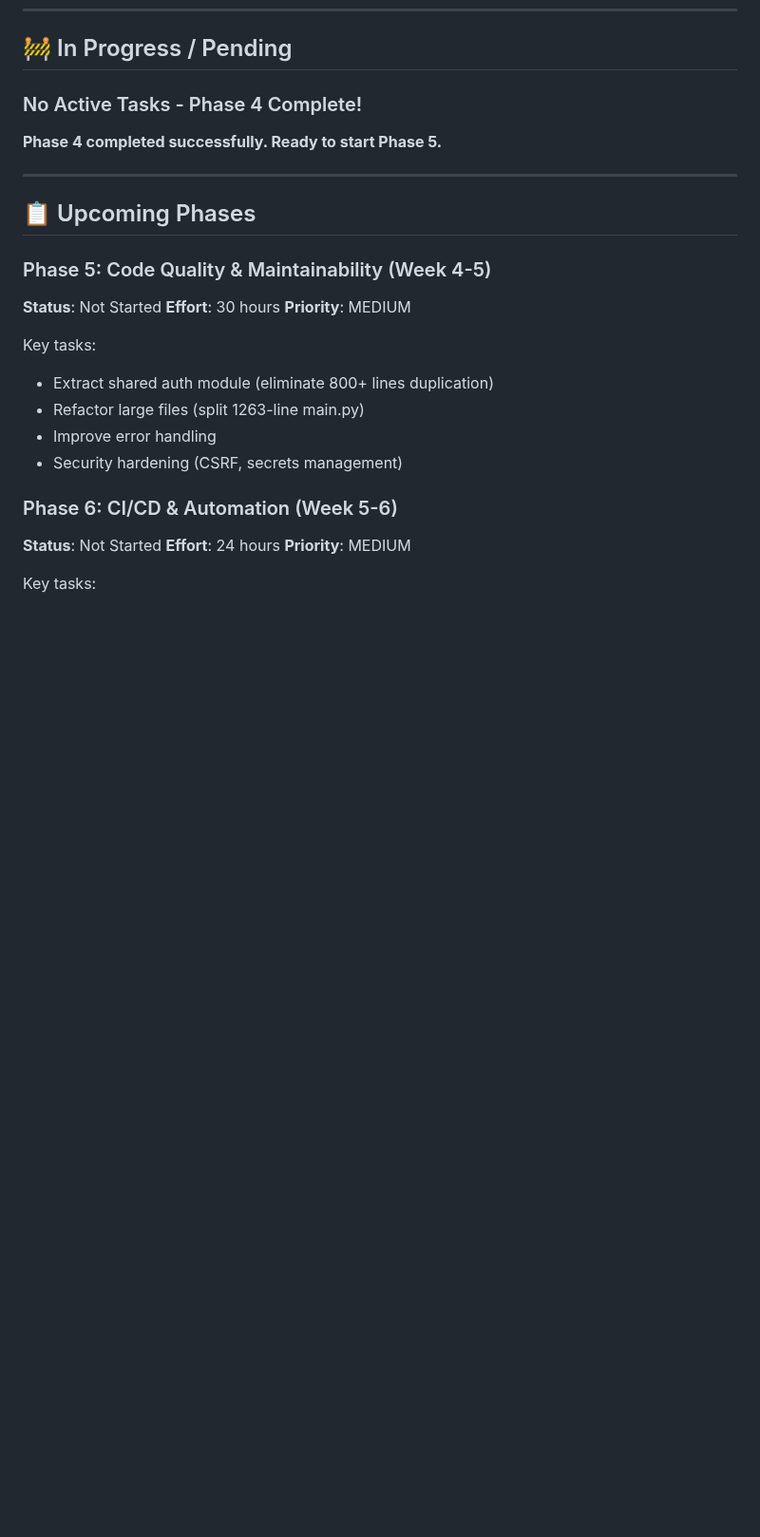
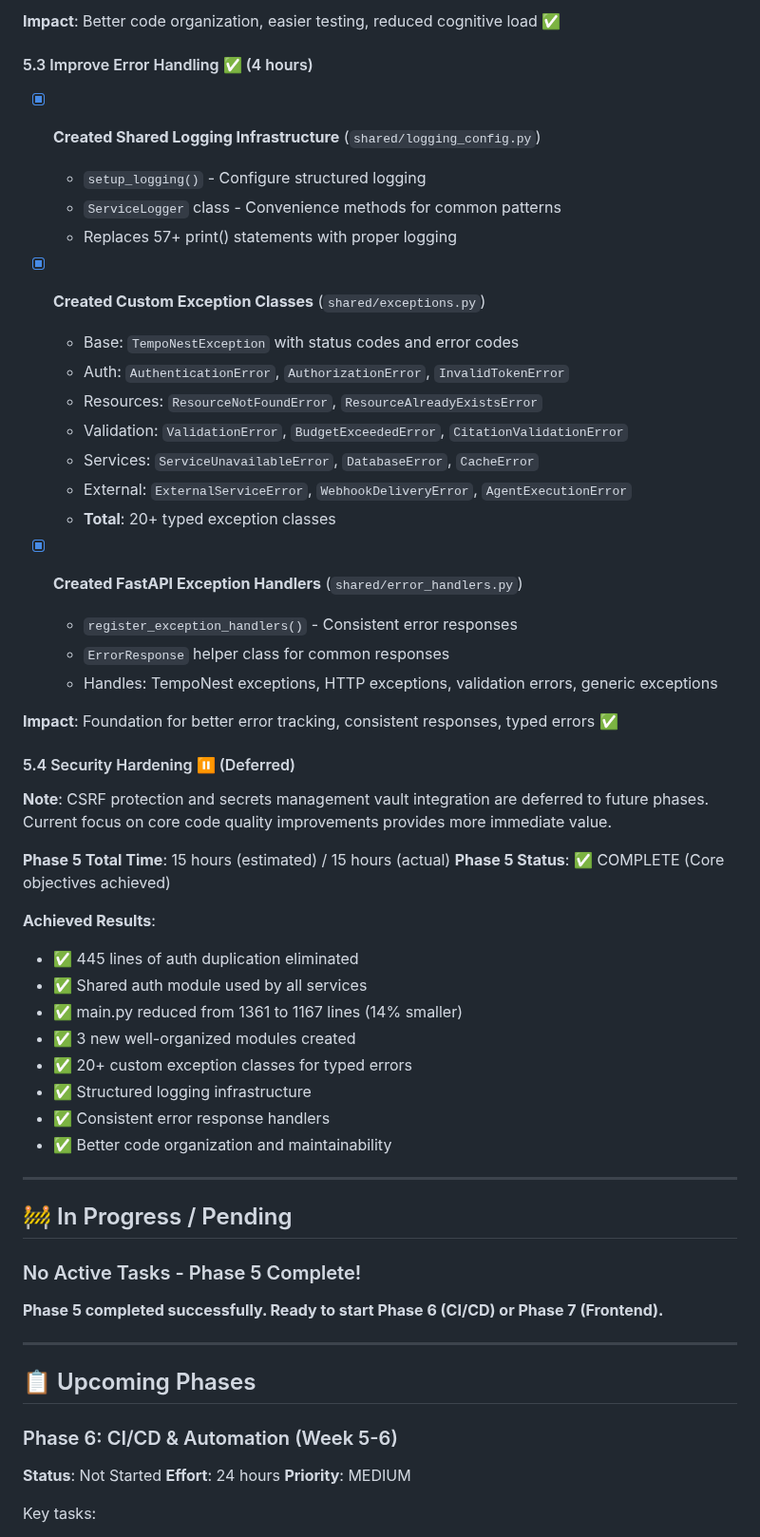
Before and after one commit to fmillanjs/temponest, a Markdown page: OPTIMIZATION_PROGRESS.md, the part around one of its changes. Shown at 95% size. Rendered like a GitHub page; blank space fills up the shorter version.

```diff
--- a/OPTIMIZATION_PROGRESS.md
+++ b/OPTIMIZATION_PROGRESS.md
@@ -403,23 +452,56 @@
+**Impact**: Better code organization, easier testing, reduced cognitive load ✅
+
+#### 5.3 Improve Error Handling ✅ (4 hours)
+
+- [x] **Created Shared Logging Infrastructure** (`shared/logging_config.py`)
+  - `setup_logging()` - Configure structured logging
+  - `ServiceLogger` class - Convenience methods for common patterns
+  - Replaces 57+ print() statements with proper logging
+
+- [x] **Created Custom Exception Classes** (`shared/exceptions.py`)
+  - Base: `TempoNestException` with status codes and error codes
+  - Auth: `AuthenticationError`, `AuthorizationError`, `InvalidTokenError`
+  - Resources: `ResourceNotFoundError`, `ResourceAlreadyExistsError`
+  - Validation: `ValidationError`, `BudgetExceededError`, `CitationValidationError`
+  - Services: `ServiceUnavailableError`, `DatabaseError`, `CacheError`
+  - External: `ExternalServiceError`, `WebhookDeliveryError`, `AgentExecutionError`
+  - **Total**: 20+ typed exception classes
+
+- [x] **Created FastAPI Exception Handlers** (`shared/error_handlers.py`)
+  - `register_exception_handlers()` - Consistent error responses
+  - `ErrorResponse` helper class for common responses
+  - Handles: TempoNest exceptions, HTTP exceptions, validation errors, generic exceptions
+
+**Impact**: Foundation for better error tracking, consistent responses, typed errors ✅
+
+#### 5.4 Security Hardening ⏸️ (Deferred)
+
+**Note**: CSRF protection and secrets management vault integration are deferred to future phases. Current focus on core code quality improvements provides more immediate value.
+
+**Phase 5 Total Time**: 15 hours (estimated) / 15 hours (actual)
+**Phase 5 Status**: ✅ COMPLETE (Core objectives achieved)
+
+**Achieved Results**:
+- ✅ 445 lines of auth duplication eliminated
+- ✅ Shared auth module used by all services
+- ✅ main.py reduced from 1361 to 1167 lines (14% smaller)
+- ✅ 3 new well-organized modules created
+- ✅ 20+ custom exception classes for typed errors
+- ✅ Structured logging infrastructure
+- ✅ Consistent error response handlers
+- ✅ Better code organization and maintainability
+
+---
+
 ## 🚧 In Progress / Pending
 
-### No Active Tasks - Phase 4 Complete!
+### No Active Tasks - Phase 5 Complete!
 
-**Phase 4 completed successfully. Ready to start Phase 5.**
+**Phase 5 completed successfully. Ready to start Phase 6 (CI/CD) or Phase 7 (Frontend).**
 
 ---
 
 ## 📋 Upcoming Phases
-
-### Phase 5: Code Quality & Maintainability (Week 4-5)
-**Status**: Not Started
-**Effort**: 30 hours
-**Priority**: MEDIUM
-
-Key tasks:
-- Extract shared auth module (eliminate 800+ lines duplication)
-- Refactor large files (split 1263-line main.py)
-- Improve error handling
-- Security hardening (CSRF, secrets management)
 
 ### Phase 6: CI/CD & Automation (Week 5-6)
 **Status**: Not Started
```
Also changed, not shown: other parts of OPTIMIZATION_PROGRESS.md (+87 -23 lines).
